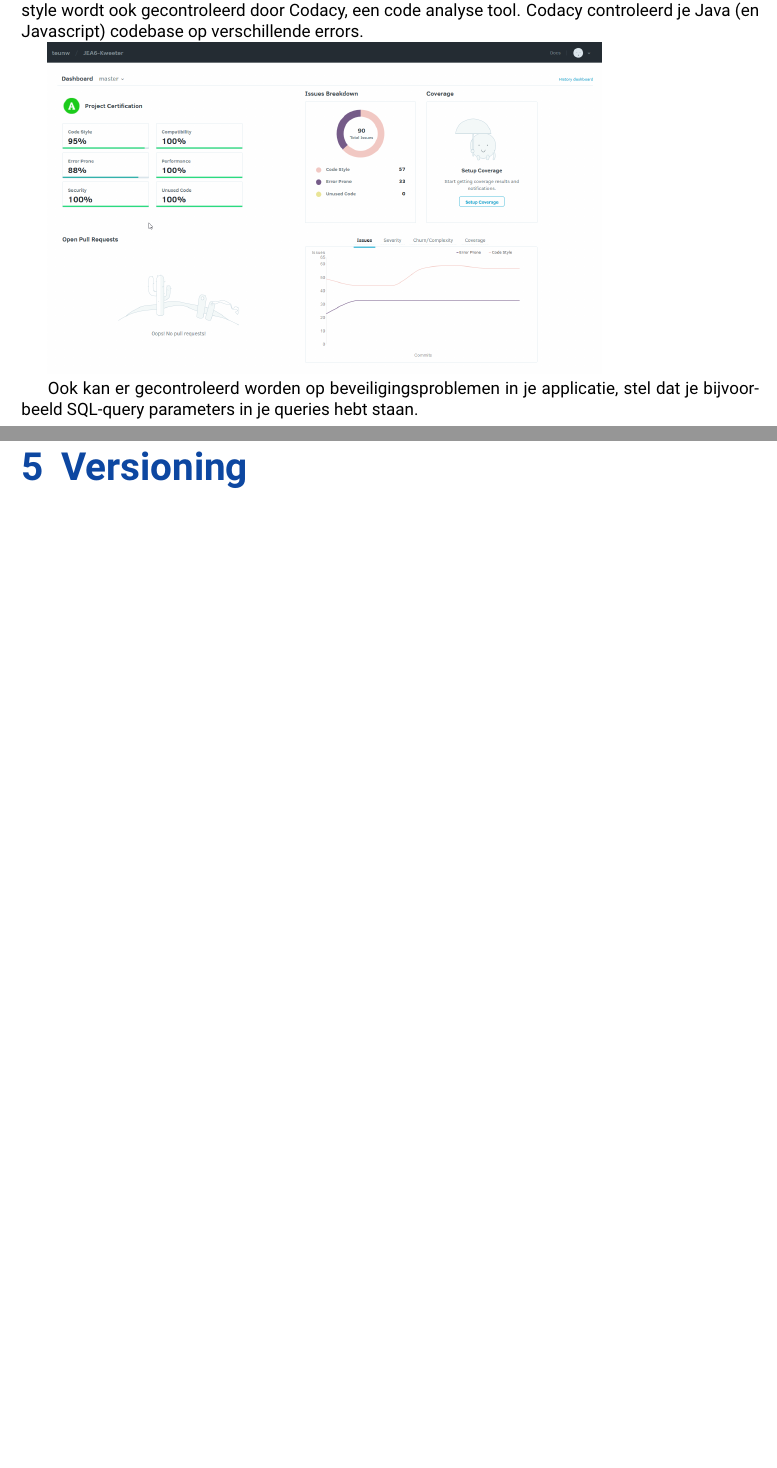
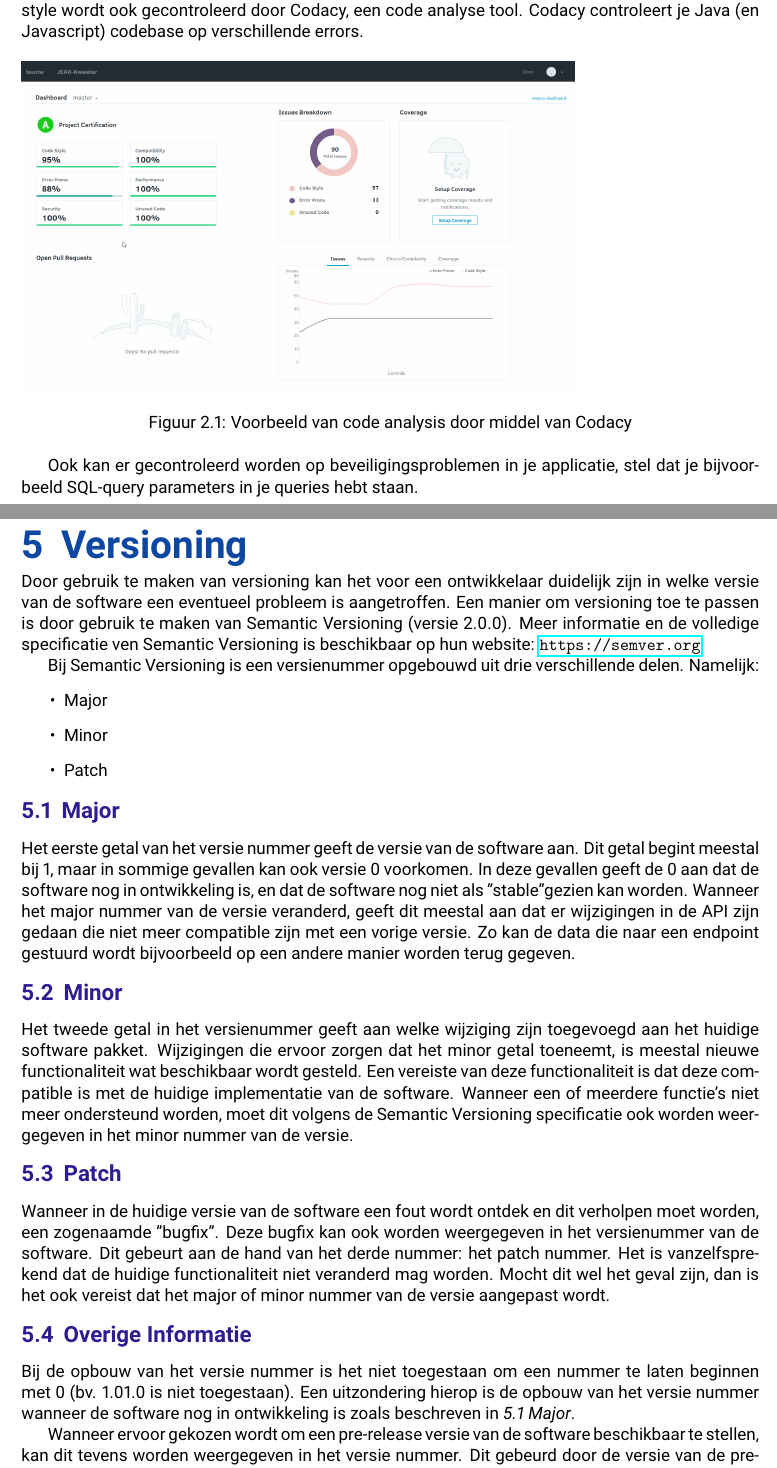
Before and after one commit to juleskreutzer/SOP6, a LaTeX document (Release Plan.tex, which reads codestyle.tex, versioning.tex): two parts of pages 5 and 8 of 9, joined at a grey line, cut so that both start at the same text, the shorter picture padded with empty space. Compiled offline with pdfLaTeX.

Commit message:
New chapters, small changes

```diff
--- a/Release Plan.tex
+++ b/Release Plan.tex
@@ -2,6 +2,7 @@
 \usepackage{graphicx}
 \usepackage{float}
 \usepackage[dutch]{babel} % Used for dutch naming on image caption
+\usepackage{hyperref}
 \title{Release Plan Groep 5}
 \author{Teun Willems, Jules Kreutzer}
 
--- a/codestyle.tex
+++ b/codestyle.tex
@@ -1,8 +1,12 @@
 \chapter{Code Style}
 Voor de code style worden de standaard code style settings van IntelliJ IDEA gebruikt.
 De code style wordt ook gecontroleerd door Codacy, een code analyse tool.
-Codacy controleerd je Java (en Javascript) codebase op verschillende errors.
+Codacy controleert je Java (en Javascript) codebase op verschillende errors.
 
-\includegraphics[width=0.75\textwidth]{images/StaticCodeAnalysis.png}
+\begin{figure}[H]
+	\includegraphics[width=0.75\textwidth]{images/StaticCodeAnalysis.png}
+	\caption{Voorbeeld van code analysis door middel van Codacy}
+	\label{fig:StaticCodeAnalyses}
+\end{figure}
 
 Ook kan er gecontroleerd worden op beveiligingsproblemen in je applicatie, stel dat je bijvoorbeeld SQL-query parameters in je queries hebt staan.
--- a/versioning.tex
+++ b/versioning.tex
@@ -1 +1,29 @@
 \chapter{Versioning}
+Door gebruik te maken van versioning kan het voor een ontwikkelaar duidelijk zijn in welke versie van de software een eventueel probleem is aangetroffen.
+Een manier om versioning toe te passen is door gebruik te maken van Semantic Versioning (versie 2.0.0).
+Meer informatie en de volledige specificatie ven Semantic Versioning is beschikbaar op hun website: \url{https://semver.org}
+
+Bij Semantic Versioning is een versienummer opgebouwd uit drie verschillende delen. Namelijk:
+\begin{itemize}
+	\item Major
+	\item Minor
+	\item Patch
+\end{itemize}
+
+\section{Major}
+Het eerste getal van het versie nummer geeft de versie van de software aan. Dit getal begint meestal bij 1, maar in sommige gevallen kan ook versie 0 voorkomen. In deze gevallen geeft de 0 aan dat de software nog in ontwikkeling is, en dat de software nog niet als "stable" gezien kan worden.
+Wanneer het major nummer van de versie veranderd, geeft dit meestal aan dat er wijzigingen in de API zijn gedaan die niet meer compatible zijn met een vorige versie. Zo kan de data die naar een endpoint gestuurd wordt bijvoorbeeld op een andere manier worden terug gegeven.
+
+\section{Minor}
+Het tweede getal in het versienummer geeft aan welke wijziging zijn toegevoegd aan het huidige software pakket. Wijzigingen die ervoor zorgen dat het minor getal toeneemt, is meestal nieuwe functionaliteit wat beschikbaar wordt gesteld. Een vereiste van deze functionaliteit is dat deze compatible is met de huidige implementatie van de software.
+Wanneer een of meerdere functie's niet meer ondersteund worden, moet dit volgens de Semantic Versioning specificatie ook worden weergegeven in het minor nummer van de versie.
+
+\section{Patch}
+Wanneer in de huidige versie van de software een fout wordt ontdek en dit verholpen moet worden, een zogenaamde "bugfix". Deze bugfix kan ook worden weergegeven in het versienummer van de software. Dit gebeurt aan de hand van het derde nummer: het patch nummer. Het is vanzelfsprekend dat de huidige functionaliteit niet veranderd mag worden. Mocht dit wel het geval zijn, dan is het ook vereist dat het major of minor nummer van de versie aangepast wordt.
+
+\section{Overige Informatie}
+Bij de opbouw van het versie nummer is het niet toegestaan om een nummer te laten beginnen met 0 (bv. 1.01.0 is niet toegestaan). Een uitzondering hierop is de opbouw van het versie nummer wanneer de software nog in ontwikkeling is zoals beschreven in \textit{5.1 Major}.
+
+Wanneer ervoor gekozen wordt om een pre-release versie van de software beschikbaar te stellen, kan dit tevens worden weergegeven in het versie nummer. Dit gebeurd door de versie van de pre-release door middel van een koppelteken te plaatsen achter het daadwerkelijke versie nummer van de software. Een aantal voorbeelden hiervan zijn: 1.0.0-alpha, 1.0.0-alpha.1, 1.0.0-0.3.7
+
+Eventuele build metadata mag tevens worden weergegeven in het versie nummer. Dit wordt gebruikelijk direct na het patch nummer of de pre-release versie weergegeven met behulp van het koppelteken +.
```
Also changed, not shown: continuous-integration.tex (+7 -3 lines), Release Plan.pdf, Release Plan.tex (2 more changed lines).
